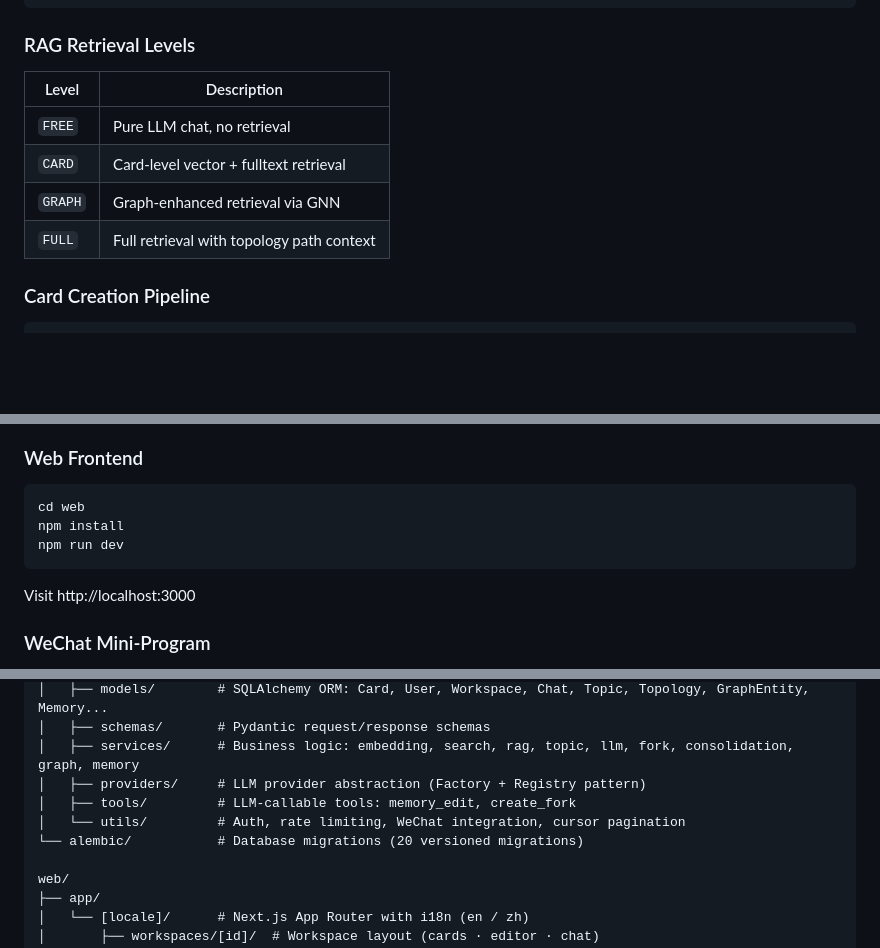
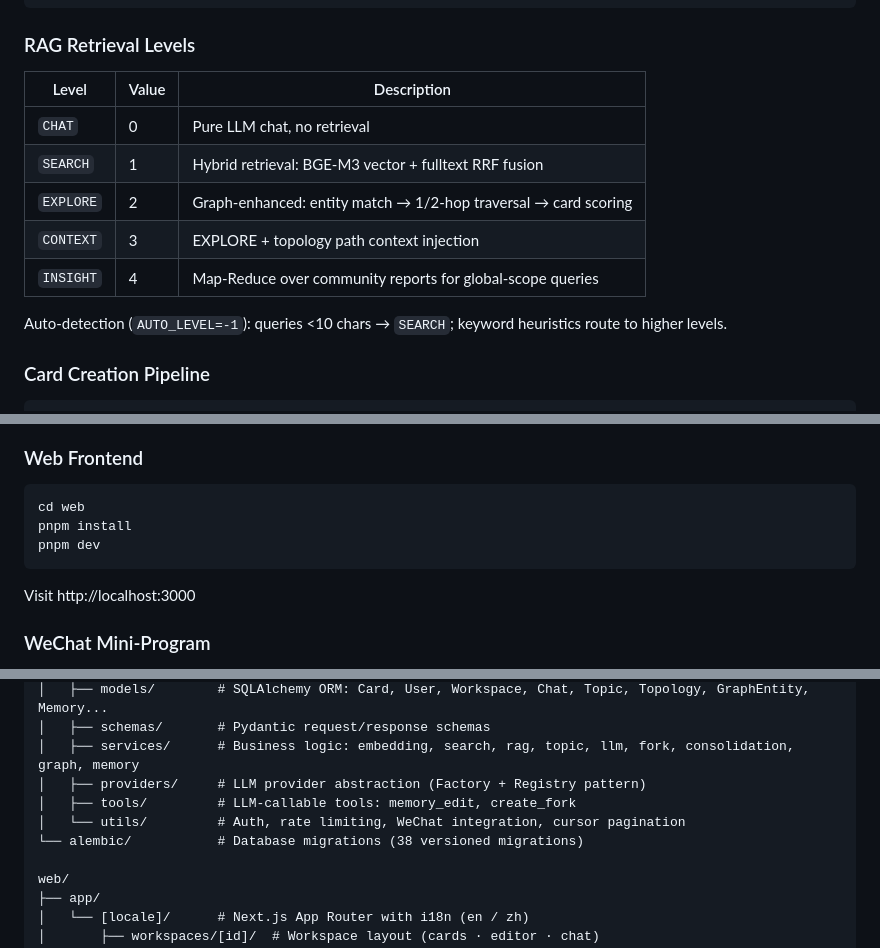
Before and after one commit to wanxiayushaonian/mindcard, a Markdown page: README.md, 3 parts joined by grey strips. GitHub-like rendering; blank space fills up the shorter version.

````diff
--- a/README.md
+++ b/README.md
@@ -140,12 +140,15 @@ mindcard-workspace/
 
 ### RAG Retrieval Levels
 
-| Level | Description |
-|-------|-------------|
-| `FREE` | Pure LLM chat, no retrieval |
-| `CARD` | Card-level vector + fulltext retrieval |
-| `GRAPH` | Graph-enhanced retrieval via GNN |
-| `FULL` | Full retrieval with topology path context |
+| Level | Value | Description |
+|-------|-------|-------------|
+| `CHAT` | 0 | Pure LLM chat, no retrieval |
+| `SEARCH` | 1 | Hybrid retrieval: BGE-M3 vector + fulltext RRF fusion |
+| `EXPLORE` | 2 | Graph-enhanced: entity match → 1/2-hop traversal → card scoring |
+| `CONTEXT` | 3 | EXPLORE + topology path context injection |
+| `INSIGHT` | 4 | Map-Reduce over community reports for global-scope queries |
+
+Auto-detection (`AUTO_LEVEL=-1`): queries <10 chars → `SEARCH`; keyword heuristics route to higher levels.
 
 ### Card Creation Pipeline
 
@@ -197,8 +200,8 @@ API docs: http://localhost:8000/docs
 
 ```bash
 cd web
-npm install
-npm run dev
+pnpm install
+pnpm dev
 ```
 
 Visit http://localhost:3000
@@ -258,7 +261,7 @@ server/
 │   ├── providers/     # LLM provider abstraction (Factory + Registry pattern)
 │   ├── tools/         # LLM-callable tools: memory_edit, create_fork
 │   └── utils/         # Auth, rate limiting, WeChat integration, cursor pagination
-└── alembic/           # Database migrations (20 versioned migrations)
+└── alembic/           # Database migrations (38 versioned migrations)
 
 web/
 ├── app/
````
Also changed, not shown: README_zh.md (+12 -9 lines).
